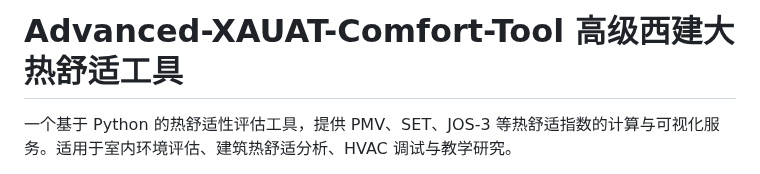
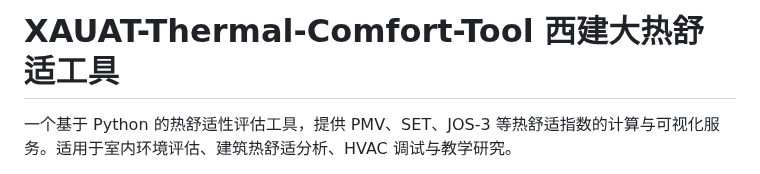
Before and after one commit to zhuxiphd/XAUAT-Thermal-Comfort-Tool, a Markdown page: README.md, the part around the change. Rendered like a GitHub page.

```diff
--- a/README.md
+++ b/README.md
@@ -1,4 +1,4 @@
-# Advanced-XAUAT-Comfort-Tool 高级西建大热舒适工具
+# XAUAT-Thermal-Comfort-Tool 西建大热舒适工具
 
 一个基于 Python 的热舒适性评估工具，提供 PMV、SET、JOS-3 等热舒适指数的计算与可视化服务。适用于室内环境评估、建筑热舒适分析、HVAC 调试与教学研究。
 
```
